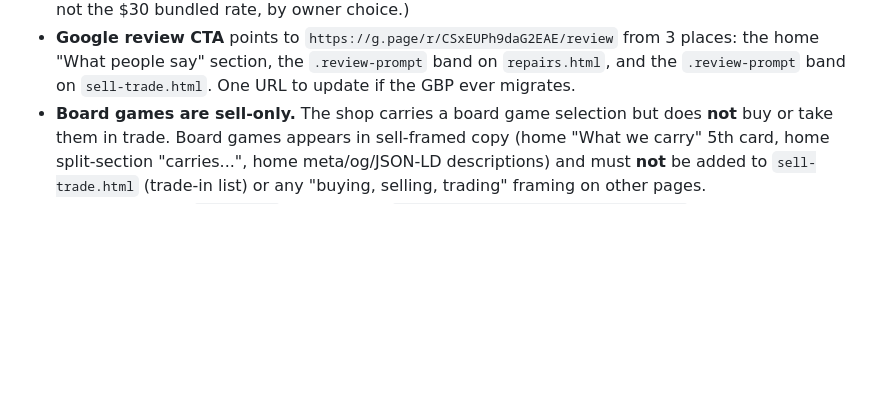
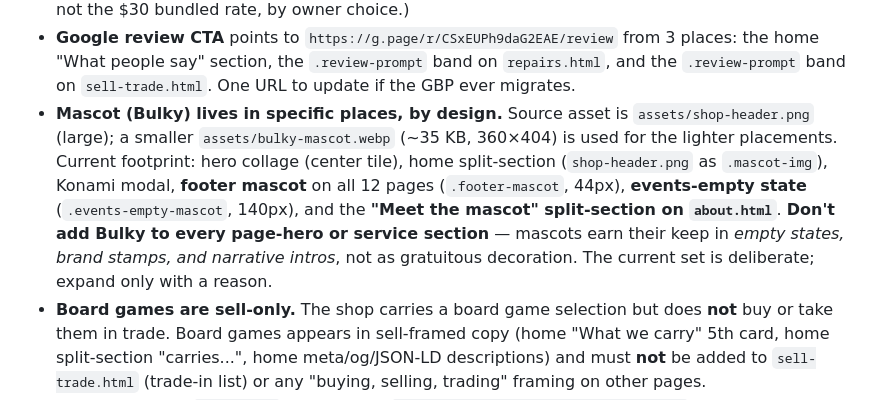
Before and after one commit to cmclark00/p2w, a Markdown page: CLAUDE.md, the part around the change. Drawn GitHub-style; blank space fills up the shorter version.

Commit message:
Docs: record Bulky's intentional placements + 'don't splatter' rule

```diff
--- a/CLAUDE.md
+++ b/CLAUDE.md
@@ -244,6 +244,17 @@ Both via **Formspree** (endpoints are public client-side by design):
   from 3 places: the home "What people say" section, the `.review-prompt`
   band on `repairs.html`, and the `.review-prompt` band on `sell-trade.html`.
   One URL to update if the GBP ever migrates.
+- **Mascot (Bulky) lives in specific places, by design.** Source asset
+  is `assets/shop-header.png` (large); a smaller `assets/bulky-mascot.webp`
+  (~35 KB, 360×404) is used for the lighter placements. Current footprint:
+  hero collage (center tile), home split-section (`shop-header.png` as
+  `.mascot-img`), Konami modal, **footer mascot** on all 12 pages
+  (`.footer-mascot`, 44px), **events-empty state** (`.events-empty-mascot`,
+  140px), and the **"Meet the mascot" split-section on `about.html`**.
+  **Don't add Bulky to every page-hero or service section** — mascots earn
+  their keep in *empty states, brand stamps, and narrative intros*, not as
+  gratuitous decoration. The current set is deliberate; expand only with a
+  reason.
 - **Board games are sell-only.** The shop carries a board game selection
   but does **not** buy or take them in trade. Board games appears in
   sell-framed copy (home "What we carry" 5th card, home split-section
```
